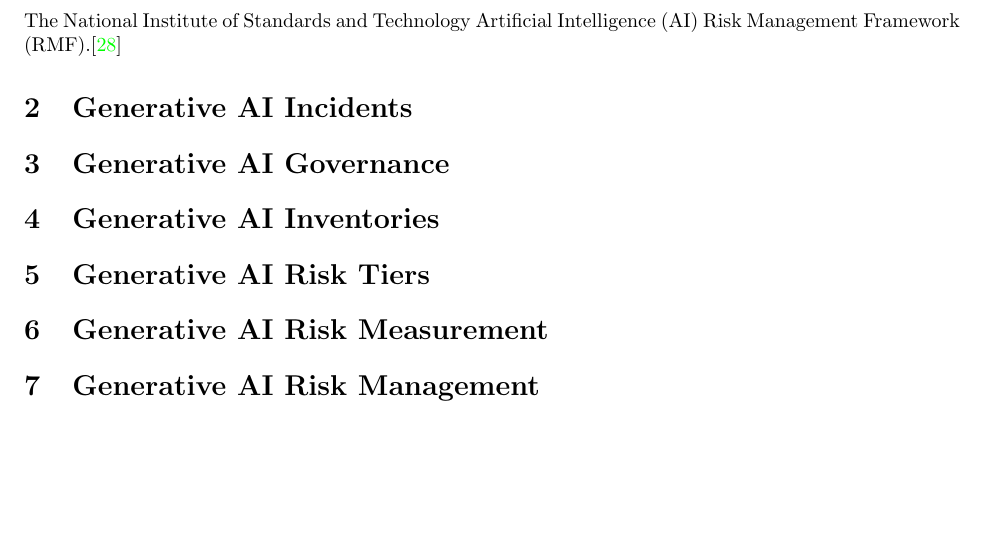
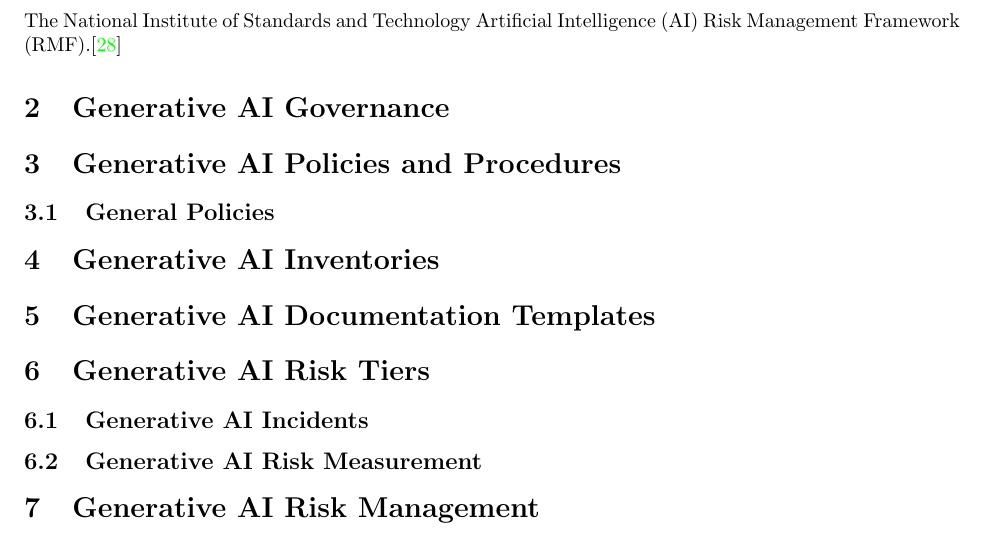
Before and after one commit to jphall663/gai_risk_management, a LaTeX paper (nist/main.tex): part of page 1 of 45, cut so that both start at the same text, the shorter picture padded with empty space. Compiled offline with pdfLaTeX.

Commit message:
updating body outline

```diff
--- a/nist/main.tex
+++ b/nist/main.tex
@@ -53,33 +53,118 @@
 
 The National Institute of Standards and Technology Artificial Intelligence (AI) Risk Management Framework (RMF).\cite{airmf}
 
-% ---------- ----------
-\section{Generative AI Incidents}\label{sec:incident}
-% ---------- ----------
-
-% ---------- ----------
-\section{Generative AI Governance}\label{sec:govern}
-% ---------- ----------
+% Generally model governance from SR 11-7, FHA, NIST AI RMF, NIST ERM, ISO ERM all apply at the policy level, but there are a few differences.
+
+% Security approaches may also be important
 
 % What's different?
 % - Supply chain/third party
 % - Complex human AI interaction
 
+% Establish a charter and policies
+% Start inventory
+% Procedures or standards will have to be updated signficantly, see, e.g., NIST AI 600-1
+% - Create and apply risk tiers
+% -- Risk measurement
+% - Risk management
+
+% ---------- ----------
+\section{Generative AI Governance}\label{sec:govern}
+% ---------- ----------
+
+% executive buy-in and participation
+% update/create definitions
+% risk tolerance
+% initial communication
+% define policies (easy) and procedures (difficult)
+% -- refer to appendix A for how existing policies can be aligned to AI/GAI risk materials
+% coordination with security, fair lending/HR, data privacy, data management/governance, IT
+
+% ---------- ----------
+\section{Generative AI Policies and Procedures}\label{sec:polpro}
+% ---------- ----------
+
+% ---------- ----------
+\subsection{General Policies}\label{sec:genpol}
+% ---------- ----------
+
+% update policies, easy
+% - acceptable/prohibited use policy/end use compute policy as catch all
+% - provide bullets
+% -- Anonymous Use
+% -- Anthropomorphization of Generated Content or User Interfaces
+% -- Automated, Direct, or Material Decision-making (e.g., legal, financial, employment, pay, promotion)
+% -- Circumvention of Blocklists, Blacklists, Organizational Policies, Safety Filters, or System Content Moderation Mechanisms
+% -- Direct Publication or Use of Generated Content Without Human Review
+% -- Generation of Harmful Content, or Content Relating to: blackmail, bullying, conventional or unconventional weapons (chemical, biological, radiological, nuclear (CBRN)), criminal advise (advice on committing any crime or solicitation of criminal services), denigration, disinformation, extortion, extremism, “-omic” information (e.g., synthetic nucleotide sequences), intimidation, malware, misinformation, obscenity, personally identifiable information, phishing, radicalization, self-harm, pornography, solicitation or synthesis of controlled or illegal compounds, spam, stereotyping, suicide, threats, terrorism, or violence
+% -- Impersonation of Any Person
+% -- Input of Plagiarized, Copyrighted, Trademarked, Patented, Licensed, or Trade Secret Material
+% -- Reverse Engineering
+% -- Undisclosed Monitoring
+% -- Undisclosed Use
+% -- Unauthorized alteration of Fine-tuning Data
+% -- Unauthorized Connections to the Internet or Unsecured Networks
+% -- Unauthorized External Sharing of Output
+% -- Example: https://policies.google.com/terms/generative-ai/use-policy
+
+
+
+
+
+% update procedures
+
+% - data/supply chain issues
+% -- Ad-hoc Data Collection and Web-scraping
+% -- Demographic, Biometric, or Personally Identifiable Information (PII)
+% -- Plagiarized, Trademarked, Patented, Licensed, or Trade Secret Materials
+% -- Data Provenance, Quality and Grounding
+% --- Data Quality
+% --- Ground Truth Data/”Grounding”
+
+% - training processes and budgets
+% -- can require truly industrial strength compute and coordination with IT
+% -- RAG, fine-tuning?
+% - validation, refer to appendices C, D, F, G, H
+% - mitigation
+% - decommission
+
+
+
+% TPRM/Supply chains
+
+
 % ---------- ----------
 \section{Generative AI Inventories}\label{sec:inv}
 % ---------- ----------
 
+% TPRM/Supply chains
+
+% ---------- ----------
+\section{Generative AI Documentation Templates}\label{sec:doc}
+% ---------- ----------
+
+% TPRM/Supply chains
+
 % ---------- ----------
 \section{Generative AI Risk Tiers}\label{sec:tiers}
 % ---------- ----------
 
 % ---------- ----------
-\section{Generative AI Risk Measurement}\label{sec:measure}
-% ---------- ----------
+\subsection{Generative AI Incidents}\label{sec:incident}
+% ---------- ----------
+
+% ---------- ----------
+\subsection{Generative AI Risk Measurement}\label{sec:measure}
+% ---------- ----------
+
+% TPRM/Supply chains
 
 % ---------- ----------
 \section{Generative AI Risk Management}\label{sec:manage}
 % ---------- ----------
+
+% Training
+% TPRM/Supply chain
 
 % ---------- ----------
 \section*{Conclusion}
```
Also changed, not shown: nist/main.pdf.
